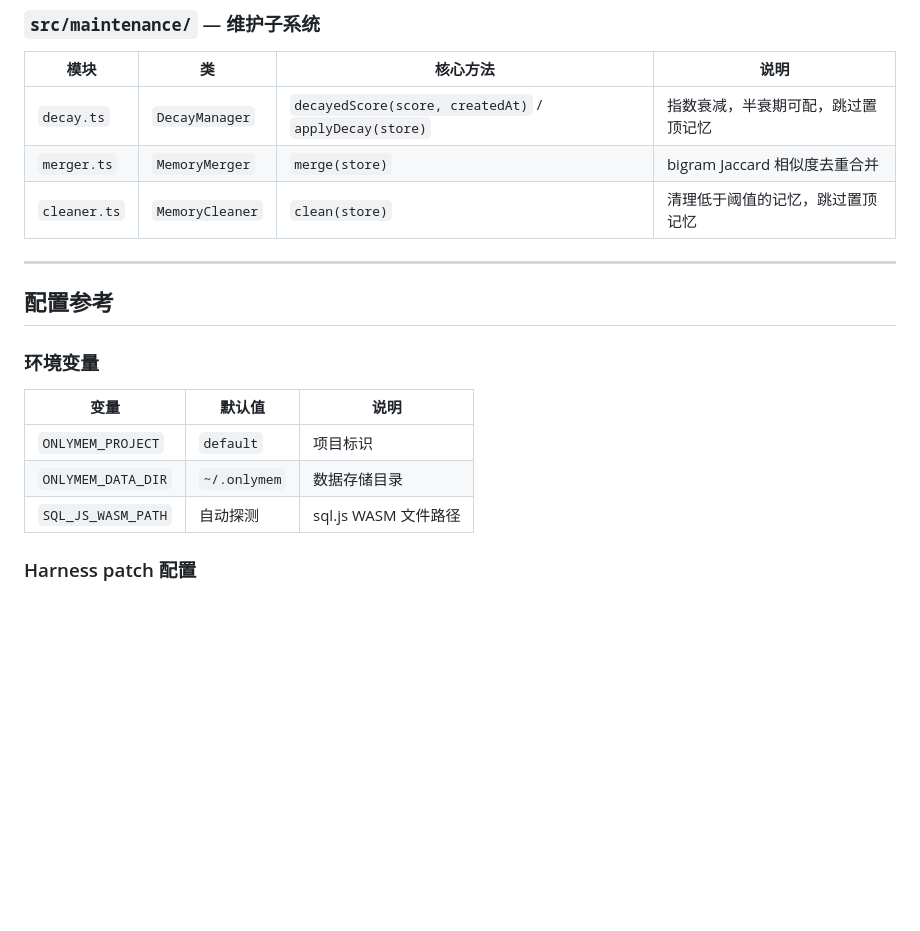
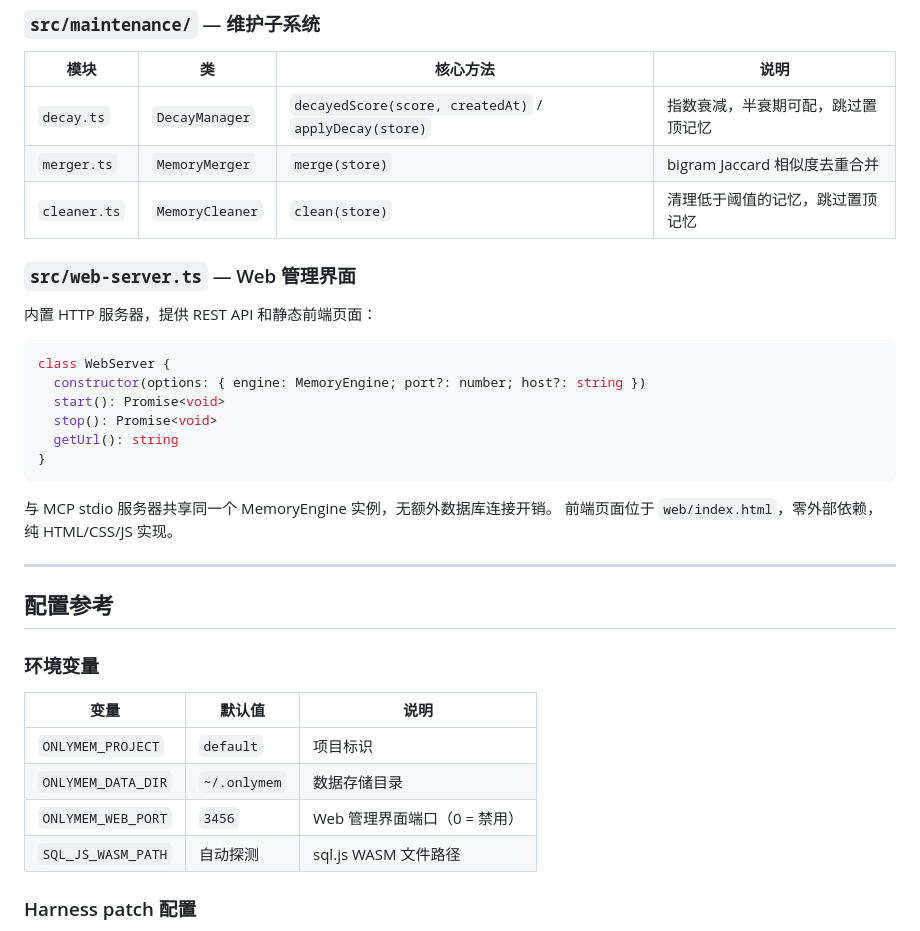
Before and after one commit to wilburli/onlyMemory-plugin, a Markdown page: README.md, the part around one of its changes. Drawn GitHub-style; blank space fills up the shorter version.

````diff
--- a/README.md
+++ b/README.md
@@ -409,6 +414,22 @@ class MultiRecallRetriever {
 | `merger.ts` | `MemoryMerger` | `merge(store)` | bigram Jaccard 相似度去重合并 |
 | `cleaner.ts` | `MemoryCleaner` | `clean(store)` | 清理低于阈值的记忆，跳过置顶记忆 |
 
+### `src/web-server.ts` — Web 管理界面
+
+内置 HTTP 服务器，提供 REST API 和静态前端页面：
+
+```typescript
+class WebServer {
+  constructor(options: { engine: MemoryEngine; port?: number; host?: string })
+  start(): Promise<void>
+  stop(): Promise<void>
+  getUrl(): string
+}
+```
+
+与 MCP stdio 服务器共享同一个 MemoryEngine 实例，无额外数据库连接开销。
+前端页面位于 `web/index.html`，零外部依赖，纯 HTML/CSS/JS 实现。
+
 ---
 
 ## 配置参考
@@ -419,6 +440,7 @@ class MultiRecallRetriever {
 |------|--------|------|
 | `ONLYMEM_PROJECT` | `default` | 项目标识 |
 | `ONLYMEM_DATA_DIR` | `~/.onlymem` | 数据存储目录 |
+| `ONLYMEM_WEB_PORT`  | `3456` | Web 管理界面端口（0 = 禁用） |
 | `SQL_JS_WASM_PATH` | 自动探测 | sql.js WASM 文件路径 |
 
 ### Harness patch 配置
````
Also changed, not shown: other parts of README.md (+45 -1 lines), image-1.png (added), web/screenshot.png (added), 6 other files.
